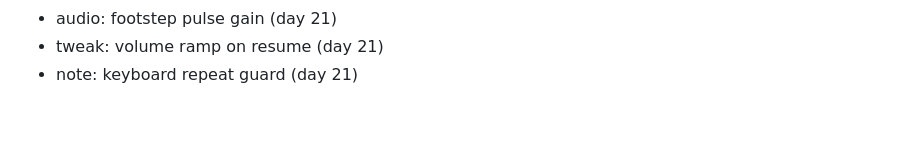
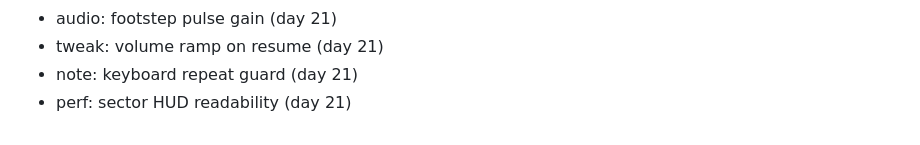
Before and after one commit to FitsumMehari/game-echo-maze, a Markdown page: docs/session-log.md, the part around the change. Drawn GitHub-style.

Commit message:
perf: sector HUD readability

```diff
--- a/docs/session-log.md
+++ b/docs/session-log.md
@@ -593,3 +593,4 @@
 - audio: footstep pulse gain (day 21)
 - tweak: volume ramp on resume (day 21)
 - note: keyboard repeat guard (day 21)
+- perf: sector HUD readability (day 21)
```
